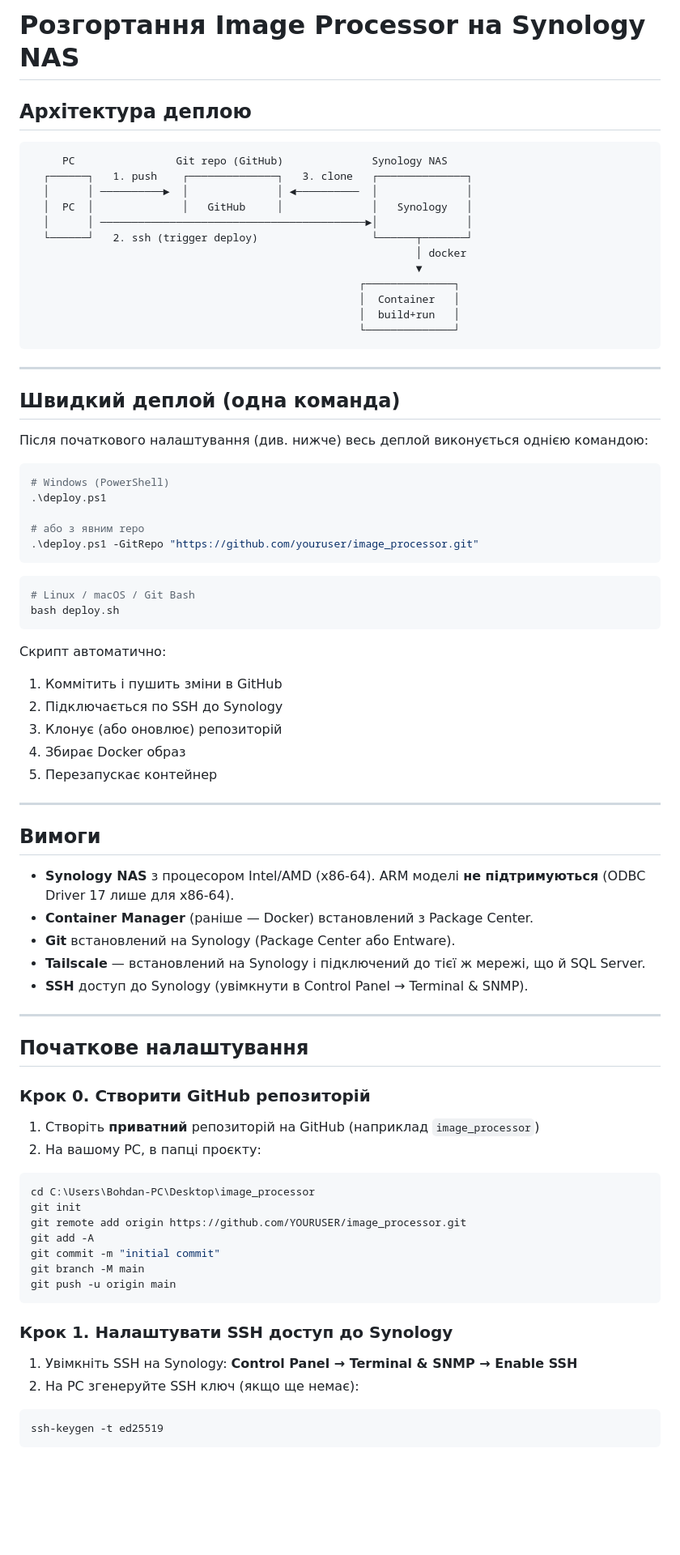
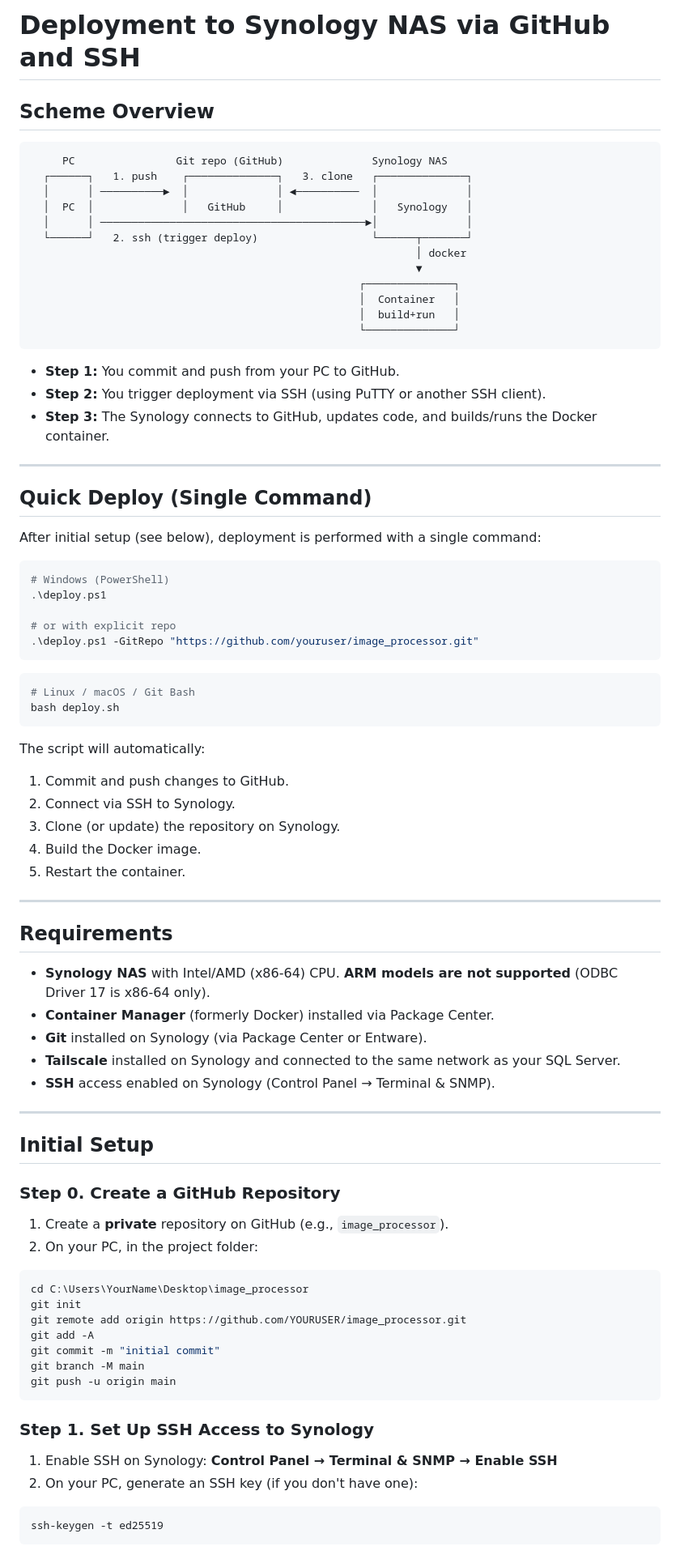
Before and after one commit to whyshevy/image_processor, a Markdown page: README.md, the part around one of its changes. Shown at 81% size. GitHub-like rendering; blank space fills up the shorter version.

````diff
--- a/README.md
+++ b/README.md
@@ -1,6 +1,6 @@
-# Розгортання Image Processor на Synology NAS
+# Deployment to Synology NAS via GitHub and SSH
 
-## Архітектура деплою
+## Scheme Overview
 
 ```
      PC                Git repo (GitHub)              Synology NAS
@@ -17,17 +17,21 @@
                                                     └──────────────┘
 ```
 
+- **Step 1:** You commit and push from your PC to GitHub.
+- **Step 2:** You trigger deployment via SSH (using PuTTY or another SSH client).
+- **Step 3:** The Synology connects to GitHub, updates code, and builds/runs the Docker container.
+
 ---
 
-## Швидкий деплой (одна команда)
+## Quick Deploy (Single Command)
 
-Після початкового налаштування (див. нижче) весь деплой виконується однією командою:
+After initial setup (see below), deployment is performed with a single command:
 
 ```powershell
 # Windows (PowerShell)
 .\deploy.ps1
 
-# або з явним repo
+# or with explicit repo
 .\deploy.ps1 -GitRepo "https://github.com/youruser/image_processor.git"
 ```
 
@@ -36,34 +40,34 @@
 bash deploy.sh
 ```
 
-Скрипт автоматично:
-1. Коммітить і пушить зміни в GitHub
-2. Підключається по SSH до Synology
-3. Клонує (або оновлює) репозиторій
-4. Збирає Docker образ
-5. Перезапускає контейнер
+The script will automatically:
+1. Commit and push changes to GitHub.
+2. Connect via SSH to Synology.
+3. Clone (or update) the repository on Synology.
+4. Build the Docker image.
+5. Restart the container.
 
 ---
 
-## Вимоги
+## Requirements
 
-- **Synology NAS** з процесором Intel/AMD (x86-64). ARM моделі **не підтримуються** (ODBC Driver 17 лише для x86-64).
-- **Container Manager** (раніше — Docker) встановлений з Package Center.
-- **Git** встановлений на Synology (Package Center або Entware).
-- **Tailscale** — встановлений на Synology і підключений до тієї ж мережі, що й SQL Server.
-- **SSH** доступ до Synology (увімкнути в Control Panel → Terminal & SNMP).
+- **Synology NAS** with Intel/AMD (x86-64) CPU. **ARM models are not supported** (ODBC Driver 17 is x86-64 only).
+- **Container Manager** (formerly Docker) installed via Package Center.
+- **Git** installed on Synology (via Package Center or Entware).
+- **Tailscale** installed on Synology and connected to the same network as your SQL Server.
+- **SSH** access enabled on Synology (Control Panel → Terminal & SNMP).
 
 ---
 
-## Початкове налаштування
+## Initial Setup
 
-### Крок 0. Створити GitHub репозиторій
+### Step 0. Create a GitHub Repository
 
-1. Створіть **приватний** репозиторій на GitHub (наприклад `image_processor`)
-2. На вашому PC, в папці проєкту:
+1. Create a **private** repository on GitHub (e.g., `image_processor`).
+2. On your PC, in the project folder:
 
 ```powershell
-cd C:\Users\Bohdan-PC\Desktop\image_processor
+cd C:\Users\YourName\Desktop\image_processor
 git init
 git remote add origin https://github.com/YOURUSER/image_processor.git
 git add -A
@@ -72,10 +76,10 @@ git branch -M main
 git push -u origin main
 ```
 
-### Крок 1. Налаштувати SSH доступ до Synology
+### Step 1. Set Up SSH Access to Synology
 
-1. Увімкніть SSH на Synology: **Control Panel → Terminal & SNMP → Enable SSH**
-2. На PC згенеруйте SSH ключ (якщо ще немає):
+1. Enable SSH on Synology: **Control Panel → Terminal & SNMP → Enable SSH**
+2. On your PC, generate an SSH key (if you don't have one):
 
 ```powershell
 ssh-keygen -t ed25519
````
Also changed, not shown: other parts of README.md (+52 -64 lines).
